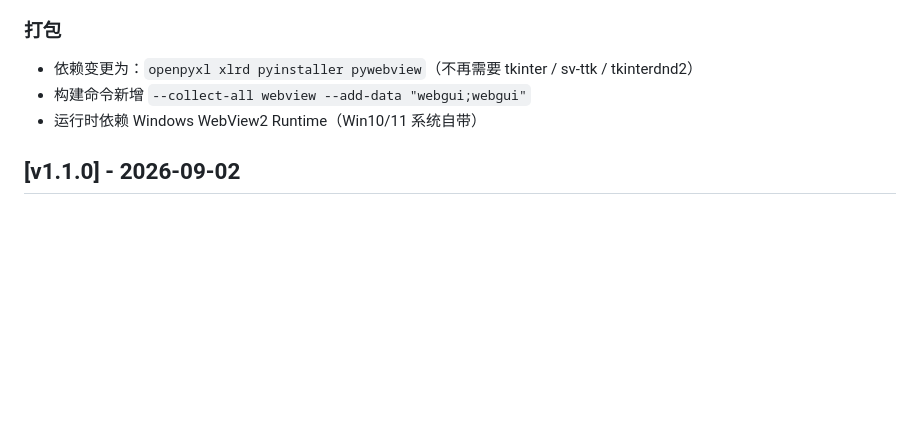
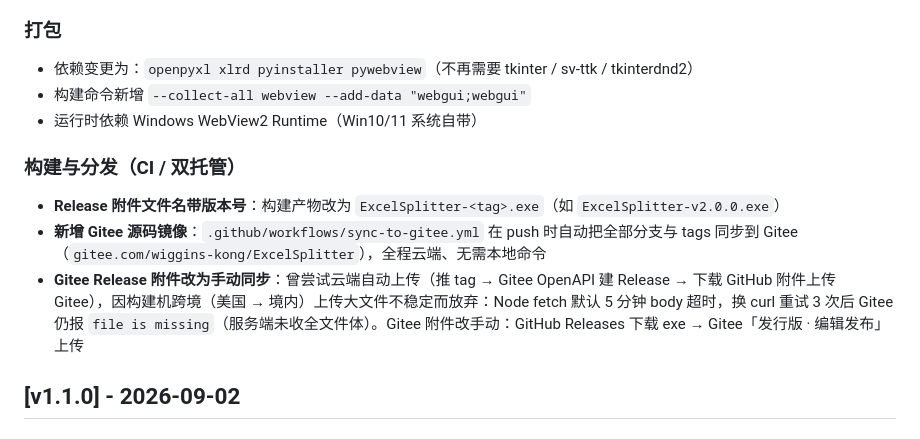
Before and after one commit to wiggins-kong/ExcelSplitter, a Markdown page: CHANGELOG.md, the part around the change. GitHub-like rendering; blank space fills up the shorter version.

```diff
--- a/CHANGELOG.md
+++ b/CHANGELOG.md
@@ -47,6 +47,12 @@
 - 构建命令新增 `--collect-all webview --add-data "webgui;webgui"`
 - 运行时依赖 Windows WebView2 Runtime（Win10/11 系统自带）
 
+### 构建与分发（CI / 双托管）
+
+- **Release 附件文件名带版本号**：构建产物改为 `ExcelSplitter-<tag>.exe`（如 `ExcelSplitter-v2.0.0.exe`）
+- **新增 Gitee 源码镜像**：`.github/workflows/sync-to-gitee.yml` 在 push 时自动把全部分支与 tags 同步到 Gitee（`gitee.com/wiggins-kong/ExcelSplitter`），全程云端、无需本地命令
+- **Gitee Release 附件改为手动同步**：曾尝试云端自动上传（推 tag → Gitee OpenAPI 建 Release → 下载 GitHub 附件上传 Gitee），因构建机跨境（美国 → 境内）上传大文件不稳定而放弃：Node fetch 默认 5 分钟 body 超时，换 curl 重试 3 次后 Gitee 仍报 `file is missing`（服务端未收全文件体）。Gitee 附件改手动：GitHub Releases 下载 exe → Gitee「发行版 · 编辑发布」上传
+
 ## [v1.1.0] - 2026-09-02
 
 ### 界面重构（全新 GUI）
```
Also changed, not shown: DEVELOPMENT.md (+8 -4 lines), README.md (+12 -6 lines).
